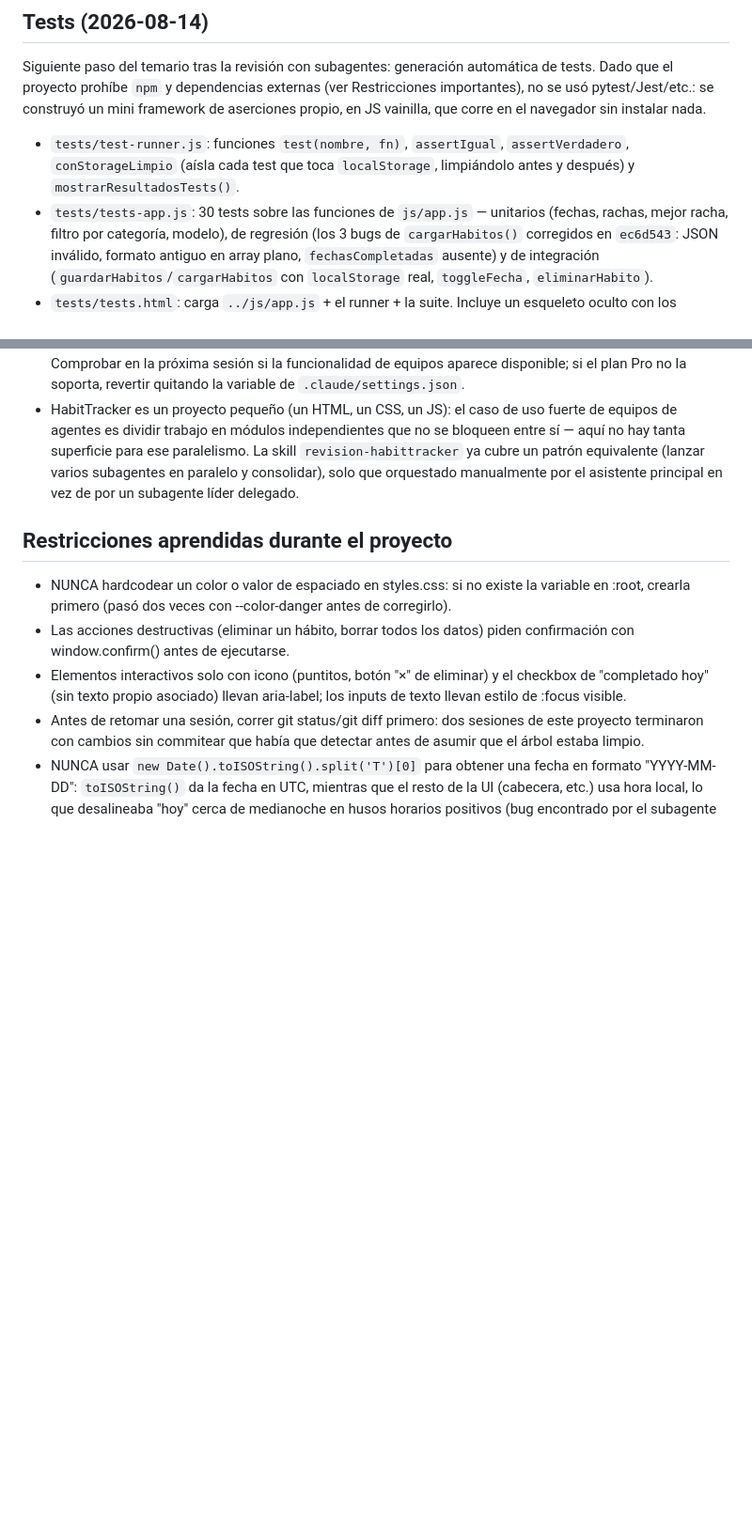
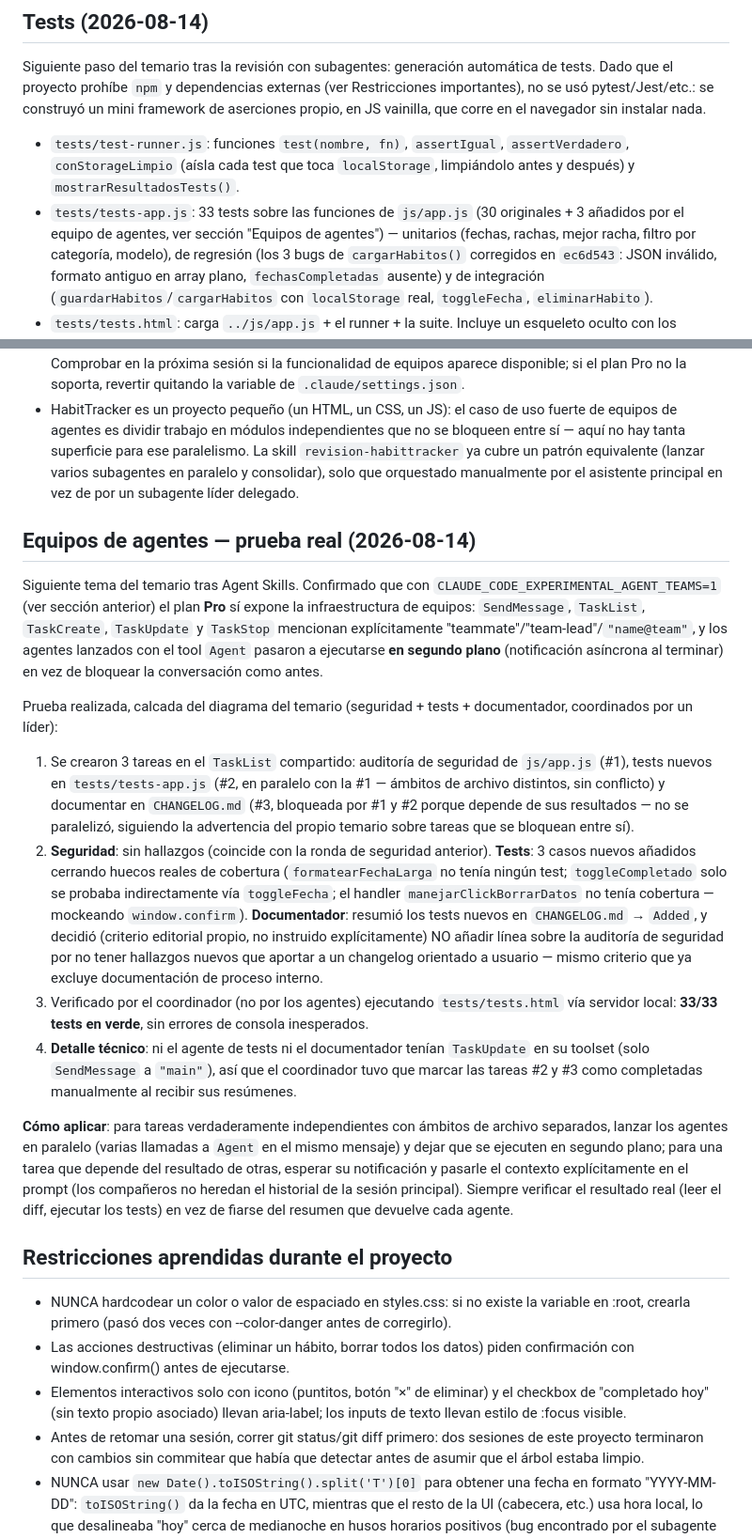
Before and after one commit to nietomoreno84-lgtm/proyecto_tema6, a Markdown page: HabitTracker/CLAUDE.md, 2 parts joined by grey strips. Shown at 94% size. Drawn GitHub-style; blank space fills up the shorter version.

Commit message:
Documentar la prueba real de equipo de agentes en CLAUDE.md
Confirma que CLAUDE_CODE_EXPERIMENTAL_AGENT_TEAMS=1 expone la
infraestructura de equipos (SendMessage/TaskList/TaskCreate/TaskUpdate con
lenguaje de "teammate"/"team-lead") en plan Pro, y que los agentes lanzados
pasan a ejecutarse en segundo plano con notificación asíncrona.

```diff
--- a/HabitTracker/CLAUDE.md
+++ b/HabitTracker/CLAUDE.md
@@ -158,7 +158,9 @@ en el navegador sin instalar nada.
 - `tests/test-runner.js`: funciones `test(nombre, fn)`, `assertIgual`,
   `assertVerdadero`, `conStorageLimpio` (aísla cada test que toca
   `localStorage`, limpiándolo antes y después) y `mostrarResultadosTests()`.
-- `tests/tests-app.js`: 30 tests sobre las funciones de `js/app.js` —
+- `tests/tests-app.js`: 33 tests sobre las funciones de `js/app.js` (30
+  originales + 3 añadidos por el equipo de agentes, ver sección "Equipos de
+  agentes") —
   unitarios (fechas, rachas, mejor racha, filtro por categoría, modelo),
   de regresión (los 3 bugs de `cargarHabitos()` corregidos en `ec6d543`:
   JSON inválido, formato antiguo en array plano, `fechasCompletadas`
@@ -269,6 +271,51 @@ el acuerdo explícito de revertirlo si no funciona.
   solo que orquestado manualmente por el asistente principal en vez de por
   un subagente líder delegado.
 
+## Equipos de agentes — prueba real (2026-08-14)
+Siguiente tema del temario tras Agent Skills. Confirmado que con
+`CLAUDE_CODE_EXPERIMENTAL_AGENT_TEAMS=1` (ver sección anterior) el plan
+**Pro** sí expone la infraestructura de equipos: `SendMessage`, `TaskList`,
+`TaskCreate`, `TaskUpdate` y `TaskStop` mencionan explícitamente
+"teammate"/"team-lead"/`"name@team"`, y los agentes lanzados con el tool
+`Agent` pasaron a ejecutarse **en segundo plano** (notificación asíncrona al
+terminar) en vez de bloquear la conversación como antes.
+
+Prueba realizada, calcada del diagrama del temario (seguridad + tests +
+documentador, coordinados por un líder):
+1. Se crearon 3 tareas en el `TaskList` compartido: auditoría de seguridad
+   de `js/app.js` (#1), tests nuevos en `tests/tests-app.js` (#2, en
+   paralelo con la #1 — ámbitos de archivo distintos, sin conflicto) y
+   documentar en `CHANGELOG.md` (#3, bloqueada por #1 y #2 porque depende
+   de sus resultados — no se paralelizó, siguiendo la advertencia del
+   propio temario sobre tareas que se bloquean entre sí).
+2. **Seguridad**: sin hallazgos (coincide con la ronda de seguridad
+   anterior). **Tests**: 3 casos nuevos añadidos cerrando huecos reales de
+   cobertura (`formatearFechaLarga` no tenía ningún test;
+   `toggleCompletado` solo se probaba indirectamente vía `toggleFecha`; el
+   handler `manejarClickBorrarDatos` no tenía cobertura — mockeando
+   `window.confirm`). **Documentador**: resumió los tests nuevos en
+   `CHANGELOG.md` → `Added`, y decidió (criterio editorial propio, no
+   instruido explícitamente) NO añadir línea sobre la auditoría de
+   seguridad por no tener hallazgos nuevos que aportar a un changelog
+   orientado a usuario — mismo criterio que ya excluye documentación de
+   proceso interno.
+3. Verificado por el coordinador (no por los agentes) ejecutando
+   `tests/tests.html` vía servidor local: **33/33 tests en verde**, sin
+   errores de consola inesperados.
+4. **Detalle técnico**: ni el agente de tests ni el documentador tenían
+   `TaskUpdate` en su toolset (solo `SendMessage` a `"main"`), así que el
+   coordinador tuvo que marcar las tareas #2 y #3 como completadas
+   manualmente al recibir sus resúmenes.
+
+**Cómo aplicar**: para tareas verdaderamente independientes con ámbitos de
+archivo separados, lanzar los agentes en paralelo (varias llamadas a
+`Agent` en el mismo mensaje) y dejar que se ejecuten en segundo plano;
+para una tarea que depende del resultado de otras, esperar su notificación
+y pasarle el contexto explícitamente en el prompt (los compañeros no
+heredan el historial de la sesión principal). Siempre verificar el
+resultado real (leer el diff, ejecutar los tests) en vez de fiarse del
+resumen que devuelve cada agente.
+
 ## Restricciones aprendidas durante el proyecto
 - NUNCA hardcodear un color o valor de espaciado en styles.css: si no existe
   la variable en :root, crearla primero (pasó dos veces con --color-danger
```
